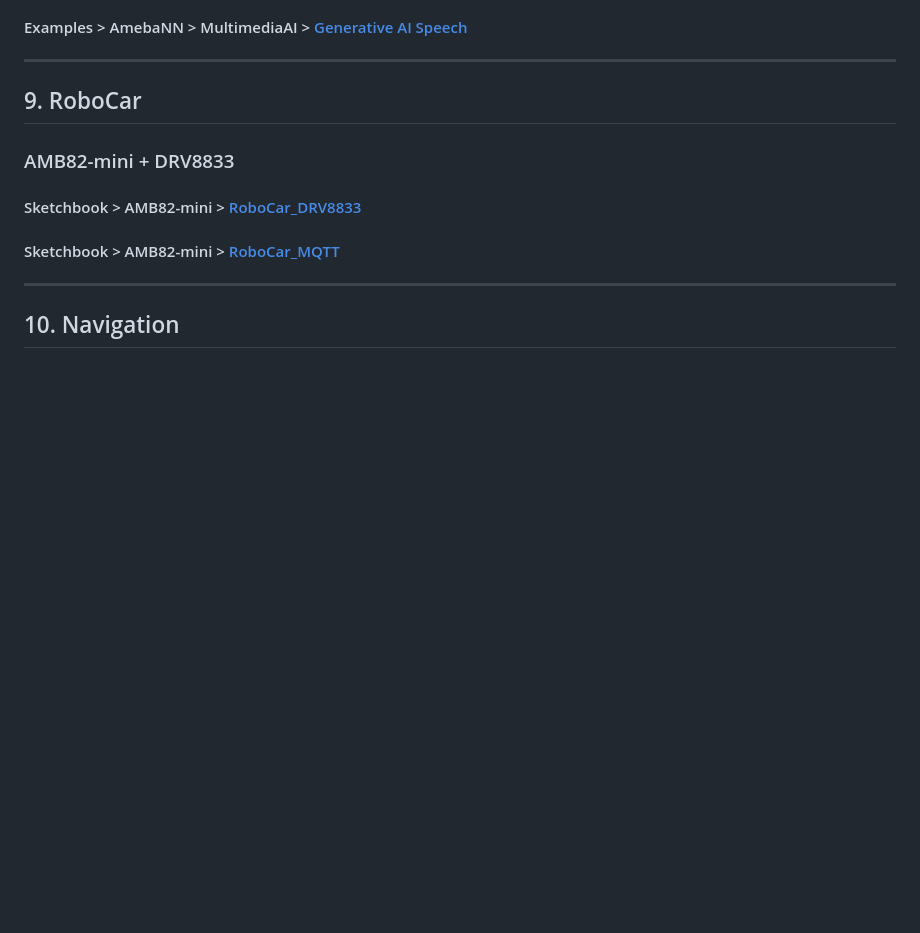
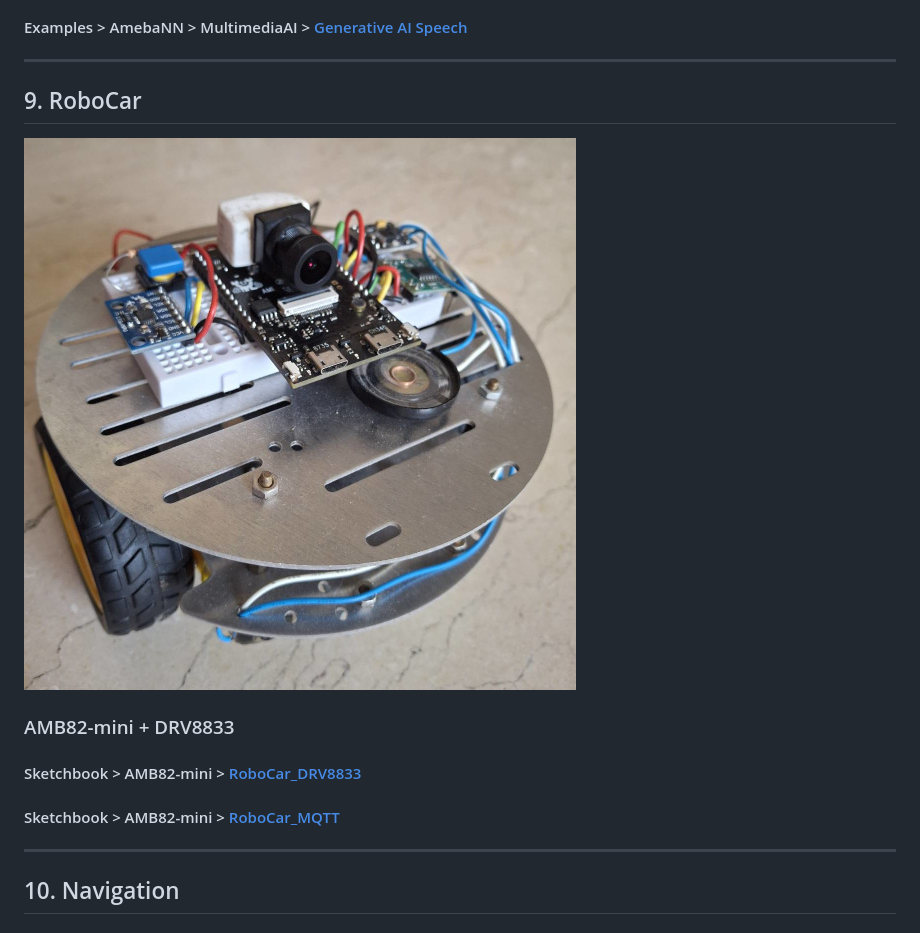
Before and after one commit to rkuo2000/Robots-AMB82mini, a Markdown page: README.md, the part around the change. GitHub-like rendering; blank space fills up the shorter version.

```diff
--- a/README.md
+++ b/README.md
@@ -59,6 +59,7 @@ AMB82-mini **Aout** pin connect to PAM8403 channel left/right<br>
 
 ---
 ## 9. RoboCar
+![](https://github.com/rkuo2000/Robots-AMB82mini/blob/main/assets/RoboCar-AMB82mini.jpg?raw=true)
 
 ### AMB82-mini + DRV8833
 #### Sketchbook > AMB82-mini > [RoboCar_DRV8833](https://github.com/rkuo2000/Robots/blob/main/AMB82-mini/RoboCar_DRV8833_PWM/RoboCar_DRV8833_PWM.ino)
```
